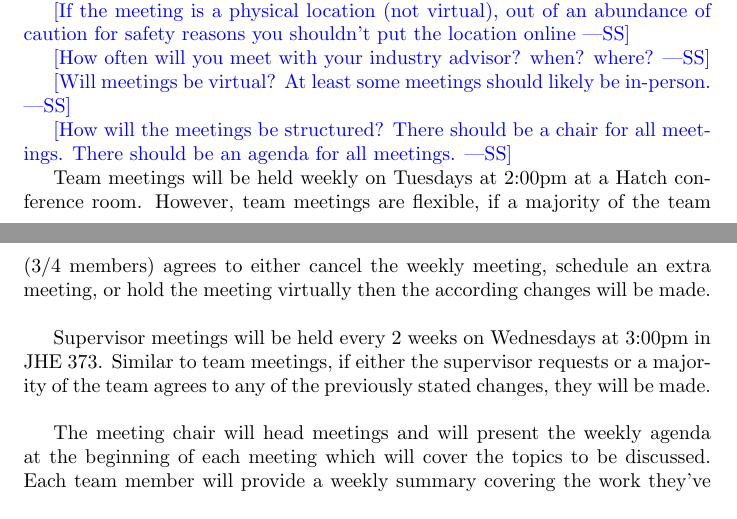
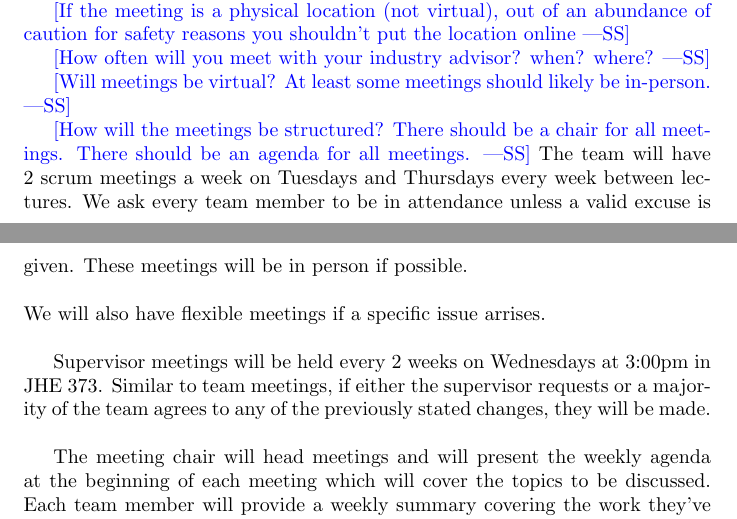
Before and after one commit to Nicholas-Fabugais-Inaba/Sandlot, a LaTeX document (docs/DevelopmentPlan/DevelopmentPlan.tex): two parts of pages 2 and 3 of 14, joined at a grey line, cut so that both start at the same text. Compiled offline with pdfLaTeX.

Commit message:
Team meeting plan in progress

```diff
--- a/docs/DevelopmentPlan/DevelopmentPlan.tex
+++ b/docs/DevelopmentPlan/DevelopmentPlan.tex
@@ -81,11 +81,12 @@ caution for safety reasons you shouldn't put the location online}
 in-person.}
 
 \wss{How will the meetings be structured?  There should be a chair for all meetings.  There should be an agenda for all meetings.}
-
-Team meetings will be held weekly on Tuesdays at 2:00pm at a Hatch conference
-room. However, team meetings are flexible, if a majority of the team (3/4 members)
-agrees to either cancel the weekly meeting, schedule an extra meeting, or hold
-the meeting virtually then the according changes will be made.
+The team will have 2 scrum meetings a week on Tuesdays and Thursdays every week
+between lectures. We ask every team member to be in attendance unless a valid
+excuse is given. These meetings will be in person if possible.
+\\
+\\
+We will also have flexible meetings if a specific issue arrises.
 \\
 \\
 \indent Supervisor meetings will be held every 2 weeks on Wednesdays at 3:00pm in JHE 373. Similar to team meetings, if either the supervisor requests
```
